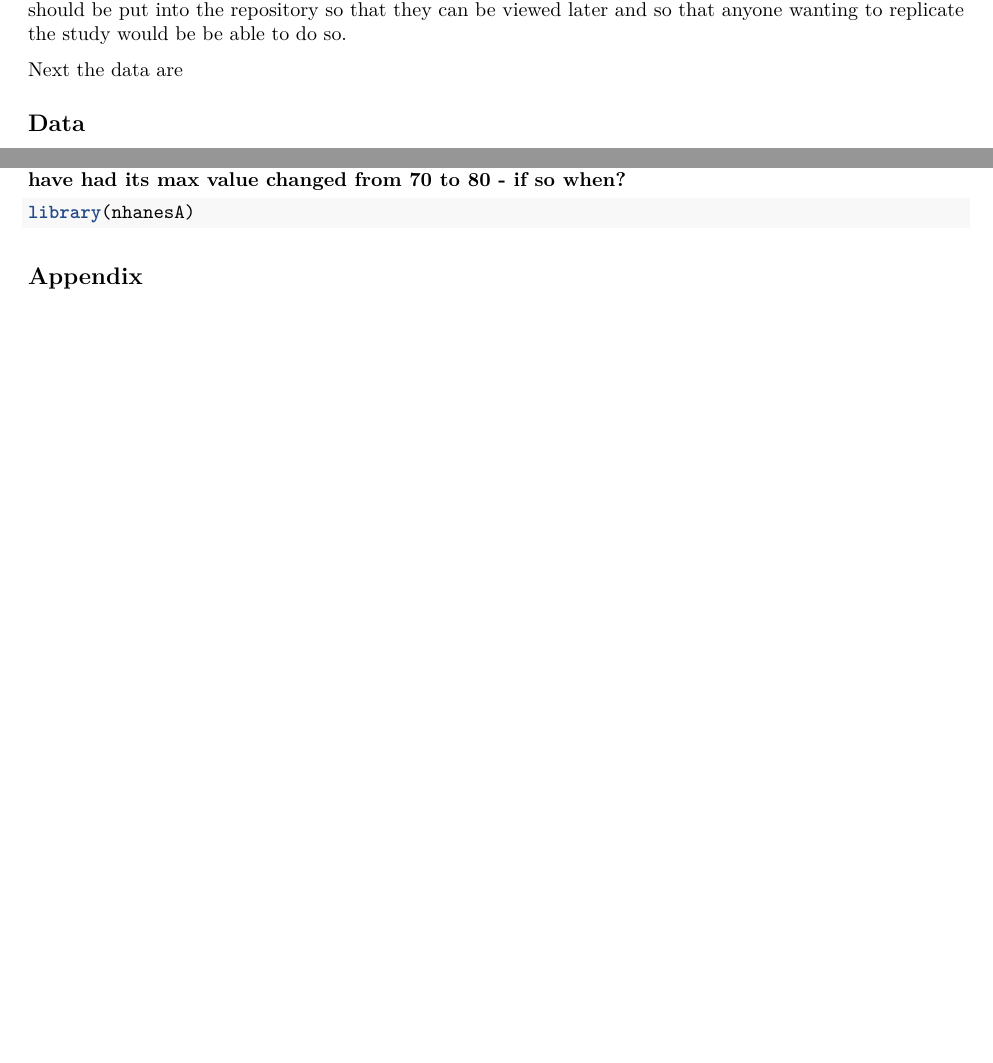
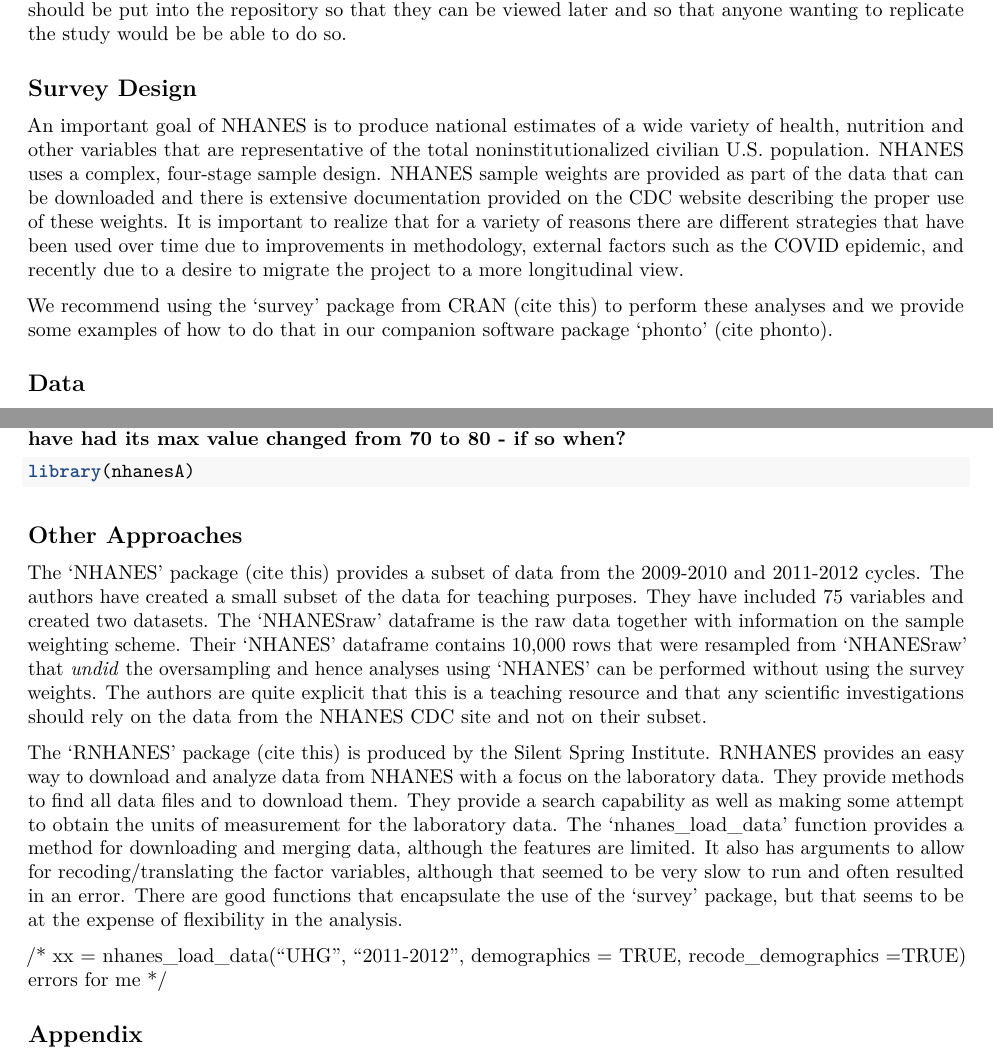
Before and after one commit to vjcitn/RNhanes, an R Markdown document (Rnhanes.Rmd): two parts of pages 2 and 3 of 3, joined at a grey line, cut so that both start at the same text, the shorter picture padded with empty space. Rendered offline with R 4.5, knitr and Pandoc, then LaTeX, with nearby package versions.

Commit message:
more writing - did some work on the literature review - what are the nhanesA competitors - still need to look for python and other sources eg STATA - and a bit on Survey Design and on the Data...

````diff
--- a/Rnhanes.Rmd
+++ b/Rnhanes.Rmd
@@ -42,7 +42,11 @@ Roughly speaking the procedures used to write a paper based on NHANES data are a
 
 We suggest that the code used to download the data and the data themselves (if they are not too large) should be put into the repository so that they can be viewed later and so that anyone wanting to replicate the study would be be able to do so.
 
-Next the data are
+## Survey Design
+
+An important goal of NHANES is to produce national estimates of a wide variety of health, nutrition and other variables that are representative of the total noninstitutionalized civilian U.S. population. NHANES uses a complex, four-stage sample design. NHANES sample weights are provided as part of the data that can be downloaded and there is extensive documentation provided on the CDC website describing the proper use of these weights. It is important to realize that for a variety of reasons there are different strategies that have been used over time due to improvements in methodology, external factors such as the COVID epidemic, and recently due to a desire to migrate the project to a more longitudinal view.
+
+We recommend using the 'survey' package from CRAN (cite this) to perform these analyses and we provide some examples of how to do that in our companion software package 'phonto' (cite phonto).
 
 ## Data
 
@@ -71,6 +75,18 @@ And to miThe processes used by the CDC are documented in this paper (https://www
 library(nhanesA)
 ```
 
+## Other Approaches
+
+The 'NHANES' package (cite this) provides a subset of data from the 2009-2010 and 2011-2012 cycles. The authors have created a small subset of the data for teaching purposes. They have included 75 variables and created two datasets. The 'NHANESraw' dataframe is the raw data together with information on the sample weighting scheme. Their 'NHANES' dataframe contains 10,000 rows that were resampled from 'NHANESraw' that *undid* the oversampling and hence analyses using 'NHANES' can be performed without using the survey weights. The authors are quite explicit that this is a teaching resource and that any scientific investigations should rely on the data from the NHANES CDC site and not on their subset.
+
+The 'RNHANES' package (cite this) is produced by the Silent Spring Institute.
+RNHANES provides an easy way to download and analyze data from NHANES with a focus on the laboratory data. They provide methods to find all data files and to download them. They provide a search capability as well as making some attempt to obtain the units of measurement for the laboratory data.  The 'nhanes_load_data' function provides a method for downloading and merging data, although the features are limited. It also has arguments to allow for recoding/translating the factor variables, although that seemed to be very slow to run and often resulted in an error.  There are good functions that encapsulate the use of the 'survey' package, but that seems to be at the expense of flexibility in the analysis.
+
+/* xx = nhanes_load_data("UHG", "2011-2012", demographics = TRUE, recode_demographics =TRUE)
+ errors for me
+*/
+
+
 
 ## Appendix
 
````
